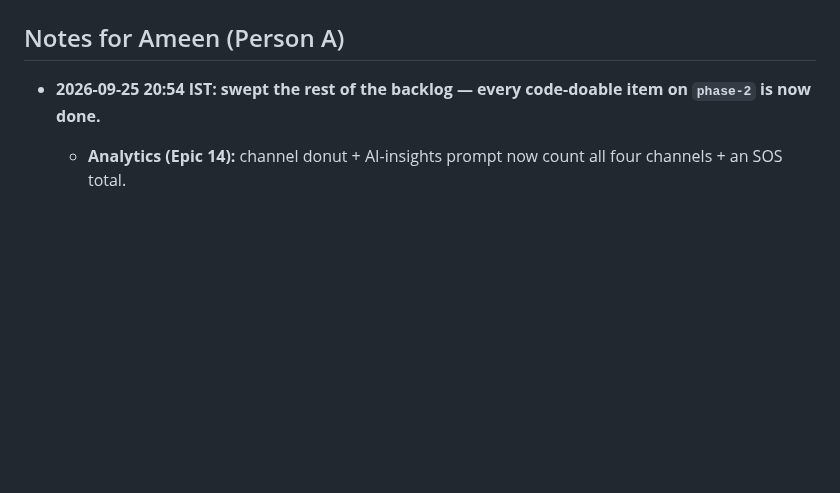
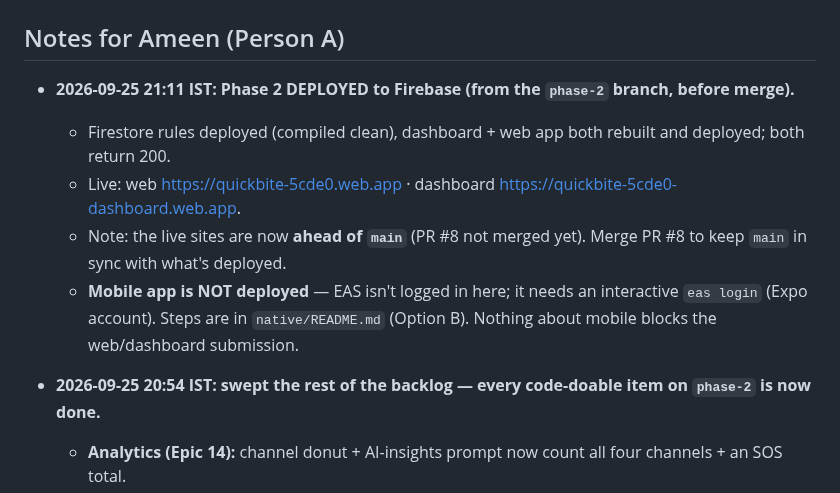
Before and after one commit to Jeevanvsan/ai_builder_hack, a Markdown page: status/person_b_jeevan.md, the part around the change. GitHub-like rendering; blank space fills up the shorter version.

Commit message:
docs(status): record Phase 2 deploy (web + dashboard + rules)

```diff
--- a/status/person_b_jeevan.md
+++ b/status/person_b_jeevan.md
@@ -156,6 +156,13 @@ at all. Now built and **verified working end-to-end with a real spoken test call
 - Epic 5 with Ameen: demo script around the split-screen live-update moment, deck, theme-fit answer (25% of score, still undecided).
 
 ## Notes for Ameen (Person A)
+- **2026-09-25 21:11 IST: Phase 2 DEPLOYED to Firebase (from the `phase-2` branch, before merge).**
+  - Firestore rules deployed (compiled clean), dashboard + web app both rebuilt and deployed; both return 200.
+  - Live: web https://quickbite-5cde0.web.app · dashboard https://quickbite-5cde0-dashboard.web.app.
+  - Note: the live sites are now **ahead of `main`** (PR #8 not merged yet). Merge PR #8 to keep `main` in sync with what's deployed.
+  - **Mobile app is NOT deployed** — EAS isn't logged in here; it needs an interactive `eas login` (Expo account). Steps are in `native/README.md` (Option B). Nothing about mobile blocks the web/dashboard submission.
+
+
 - **2026-09-25 20:54 IST: swept the rest of the backlog — every code-doable item on `phase-2` is now done.**
   - **Analytics (Epic 14):** channel donut + AI-insights prompt now count all four channels + an SOS total.
   - **Order tracking (8.3):** the order-placed screen mirrors responder progress as disguised delivery status.
```
